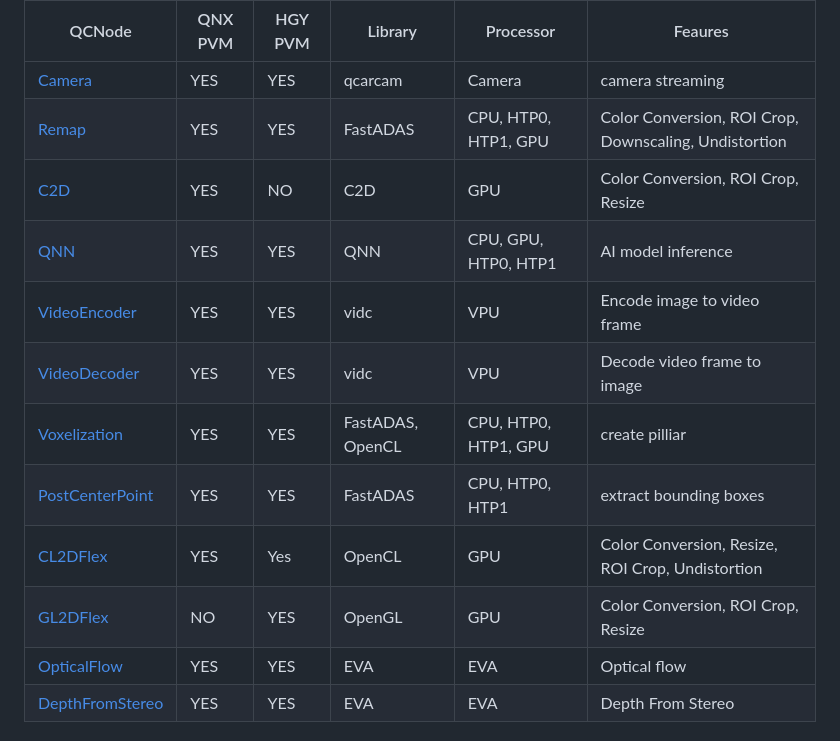
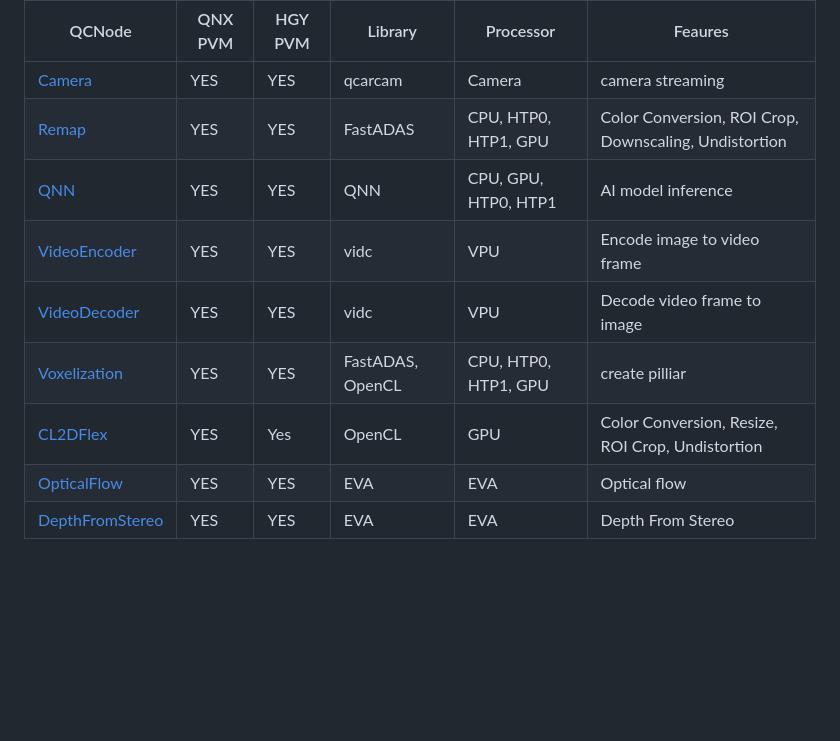
Before and after one commit to qualcomm/QcNode, a Markdown page: README.md, the part around the change. Rendered like a GitHub page; blank space fills up the shorter version.

```diff
--- a/README.md
+++ b/README.md
@@ -12,14 +12,11 @@ Below is a summary information of the current implemented components.
 |-----------|------------|-------------|----------|-----------------|---------------------------------------|
 | [Camera](./docs/camera.md) | YES| YES | qcarcam | Camera | camera streaming |
 | [Remap](./docs/remap.md)| YES | YES | FastADAS | CPU, HTP0, HTP1, GPU | Color Conversion, ROI Crop, Downscaling, Undistortion |
-| [C2D](./docs/C2D.md) | YES| NO | C2D | GPU | Color Conversion, ROI Crop, Resize |
 | [QNN](./docs/QNN.md) | YES| YES | QNN | CPU, GPU, HTP0, HTP1 | AI model inference |
 | [VideoEncoder](./docs/videoencoder.md) | YES| YES | vidc | VPU | Encode image to video frame |
 | [VideoDecoder](./docs/VideoDecoder.md) | YES| YES | vidc | VPU | Decode video frame to image |
 | [Voxelization](./docs/Voxelization.md) | YES| YES | FastADAS, OpenCL| CPU, HTP0, HTP1, GPU | create pilliar |
-| [PostCenterPoint](./docs/PostCenterPoint.md) | YES| YES | FastADAS | CPU, HTP0, HTP1 | extract bounding boxes |
 | [CL2DFlex](./docs/CL2DFlex.md) | YES| Yes| OpenCL | GPU | Color Conversion, Resize, ROI Crop, Undistortion |
-| [GL2DFlex](./docs/GL2DFlex.md) | NO | YES| OpenGL | GPU | Color Conversion, ROI Crop, Resize |
 | [OpticalFlow](./docs/OpticalFlow.md) | YES | YES| EVA | EVA | Optical flow |
 | [DepthFromStereo](./docs/DepthFromStereo.md) | YES | YES| EVA | EVA | Depth From Stereo |
 
```
Also changed, not shown: docs/buffer.md (+189 -87 lines), docs/index.md (+1 -3 lines), docs/images/3-batch-rgb-image.jpg, 6 other files.
